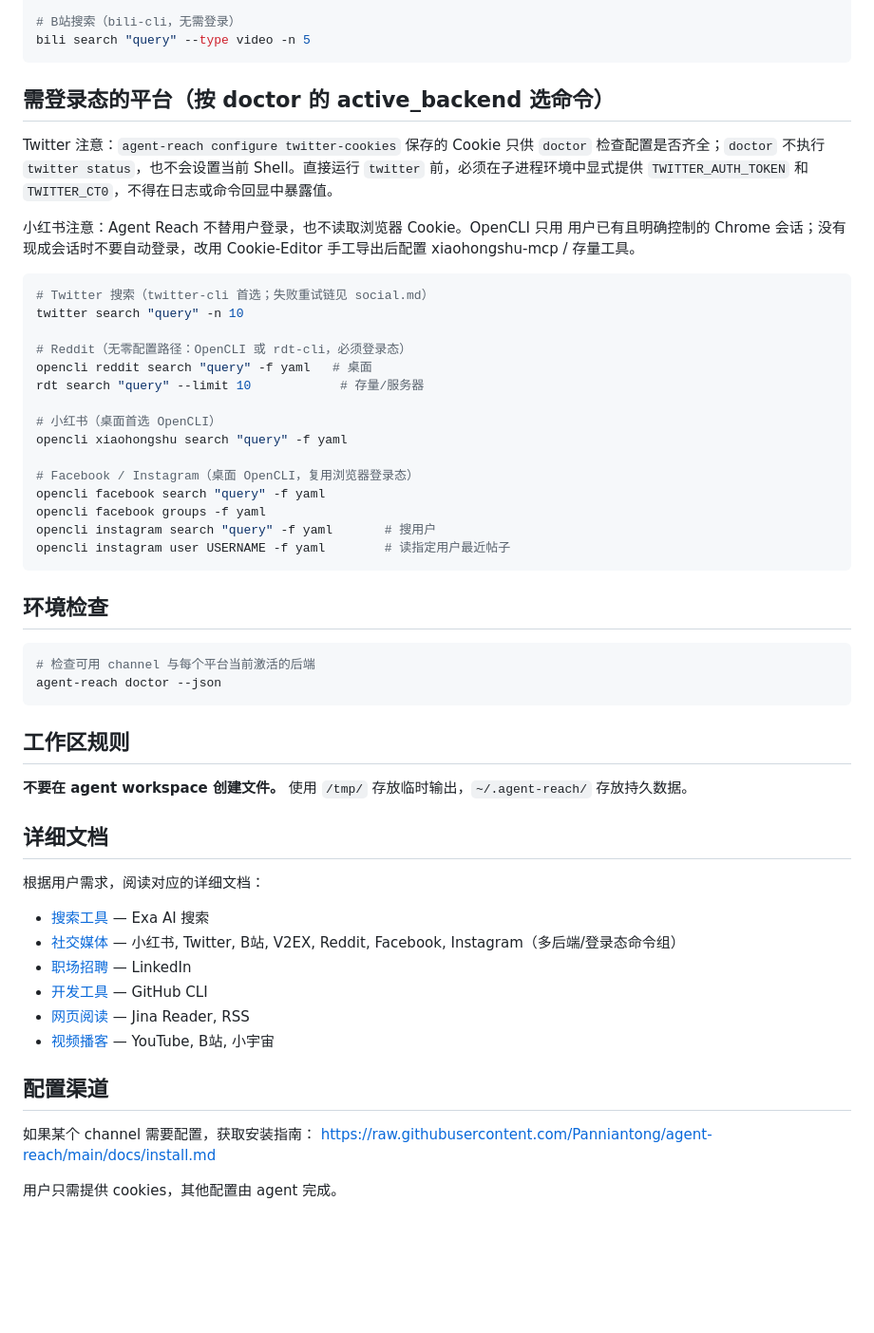
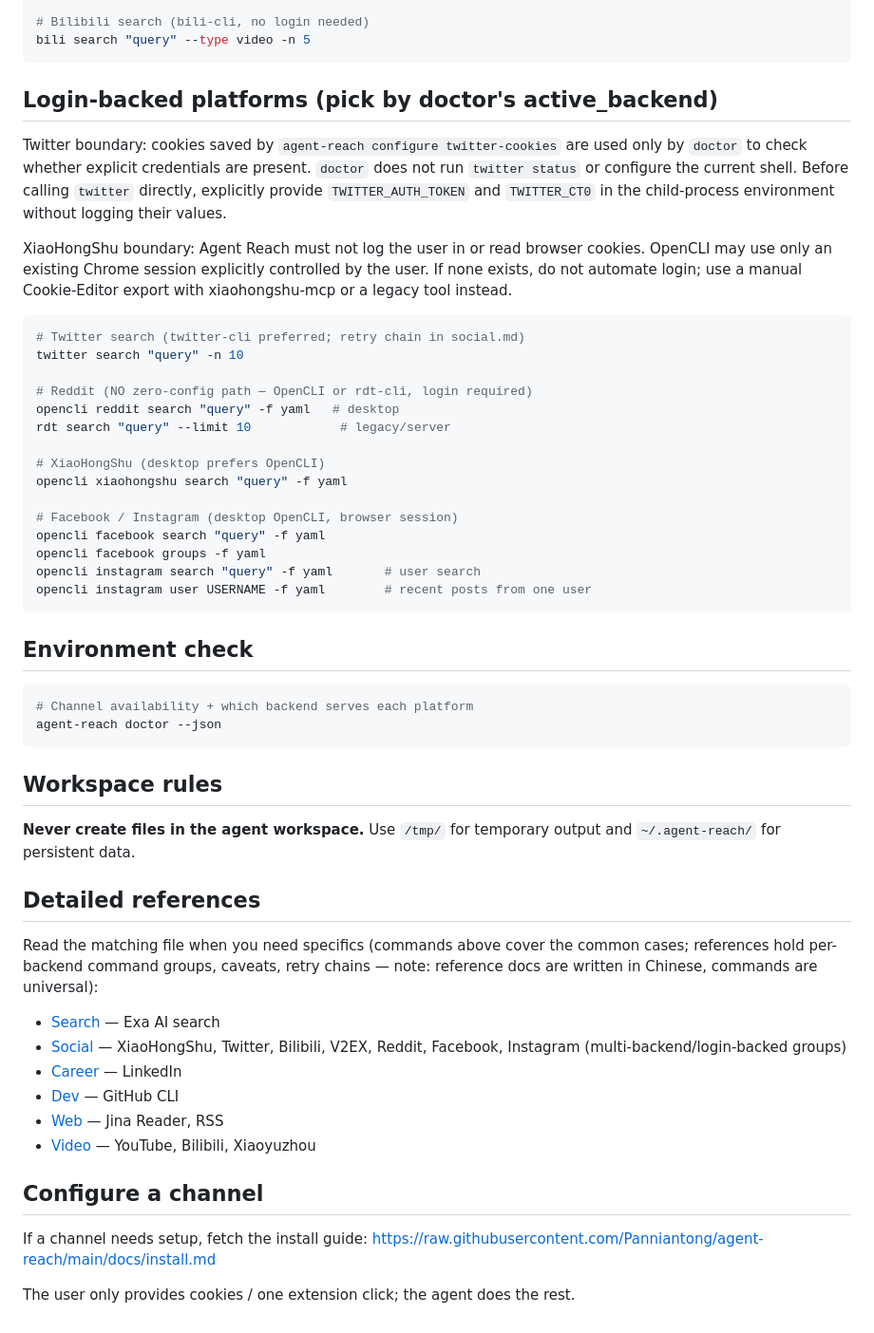
Before and after one commit to NeilTheFisher/skills, a Markdown page: agent-reach/SKILL.md, the part around one of its changes. Shown at 95% size. Rendered like a GitHub page; blank space fills up the shorter version.

Commit message:
Use English version of agent-reach skill as primary

````diff
--- a/agent-reach/SKILL.md
+++ b/agent-reach/SKILL.md
@@ -87,63 +75,68 @@ yt-dlp --write-sub --skip-download -o "/tmp/%(id)s" "URL"
 curl -s "https://www.v2ex.com/api/topics/hot.json" -H "User-Agent: agent-reach/1.0"
 
-# B站搜索（bili-cli，无需登录）
+# Bilibili search (bili-cli, no login needed)
 bili search "query" --type video -n 5
 ```
 
-## 需登录态的平台（按 doctor 的 active_backend 选命令）
+## Login-backed platforms (pick by doctor's active_backend)
 
-Twitter 注意：`agent-reach configure twitter-cookies` 保存的 Cookie 只供
-`doctor` 检查配置是否齐全；`doctor` 不执行 `twitter status`，也不会设置当前
-Shell。直接运行 `twitter` 前，必须在子进程环境中显式提供
-`TWITTER_AUTH_TOKEN` 和 `TWITTER_CT0`，不得在日志或命令回显中暴露值。
+Twitter boundary: cookies saved by `agent-reach configure twitter-cookies`
+are used only by `doctor` to check whether explicit credentials are present.
+`doctor` does not run `twitter status` or configure the current shell. Before
+calling `twitter` directly, explicitly provide `TWITTER_AUTH_TOKEN` and
+`TWITTER_CT0` in the child-process environment without logging their values.
 
-小红书注意：Agent Reach 不替用户登录，也不读取浏览器 Cookie。OpenCLI 只用
-用户已有且明确控制的 Chrome 会话；没有现成会话时不要自动登录，改用
-Cookie-Editor 手工导出后配置 xiaohongshu-mcp / 存量工具。
+XiaoHongShu boundary: Agent Reach must not log the user in or read browser
+cookies. OpenCLI may use only an existing Chrome session explicitly controlled
+by the user. If none exists, do not automate login; use a manual Cookie-Editor
+export with xiaohongshu-mcp or a legacy tool instead.
 
 ```bash
-# Twitter 搜索（twitter-cli 首选；失败重试链见 social.md）
+# Twitter search (twitter-cli preferred; retry chain in social.md)
 twitter search "query" -n 10
 
-# Reddit（无零配置路径：OpenCLI 或 rdt-cli，必须登录态）
-opencli reddit search "query" -f yaml   # 桌面
-rdt search "query" --limit 10            # 存量/服务器
+# Reddit (NO zero-config path — OpenCLI or rdt-cli, login required)
+opencli reddit search "query" -f yaml   # desktop
+rdt search "query" --limit 10            # legacy/server
 
-# 小红书（桌面首选 OpenCLI）
+# XiaoHongShu (desktop prefers OpenCLI)
 opencli xiaohongshu search "query" -f yaml
 
-# Facebook / Instagram（桌面 OpenCLI，复用浏览器登录态）
+# Facebook / Instagram (desktop OpenCLI, browser session)
 opencli facebook search "query" -f yaml
 opencli facebook groups -f yaml
-opencli instagram search "query" -f yaml       # 搜用户
-opencli instagram user USERNAME -f yaml        # 读指定用户最近帖子
+opencli instagram search "query" -f yaml       # user search
+opencli instagram user USERNAME -f yaml        # recent posts from one user
 ```
 
-## 环境检查
+## Environment check
 
 ```bash
-# 检查可用 channel 与每个平台当前激活的后端
+# Channel availability + which backend serves each platform
 agent-reach doctor --json
 ```
 
-## 工作区规则
+## Workspace rules
 
-**不要在 agent workspace 创建文件。** 使用 `/tmp/` 存放临时输出，`~/.agent-reach/` 存放持久数据。
+**Never create files in the agent workspace.** Use `/tmp/` for temporary
+output and `~/.agent-reach/` for persistent data.
 
-## 详细文档
+## Detailed references
 
-根据用户需求，阅读对应的详细文档：
+Read the matching file when you need specifics (commands above cover the
+common cases; references hold per-backend command groups, caveats, retry
+chains — note: reference docs are written in Chinese, commands are universal):
 
-- [搜索工具](references/search.md) — Exa AI 搜索
-- [社交媒体](references/social.md) — 小红书, Twitter, B站, V2EX, Reddit, Facebook, Instagram（多后端/登录态命令组）
-- [职场招聘](references/career.md) — LinkedIn
-- [开发工具](references/dev.md) — GitHub CLI
-- [网页阅读](references/web.md) — Jina Reader, RSS
-- [视频播客](references/video.md) — YouTube, B站, 小宇宙
+- [Search](references/search.md) — Exa AI search
+- [Social](references/social.md) — XiaoHongShu, Twitter, Bilibili, V2EX, Reddit, Facebook, Instagram (multi-backend/login-backed groups)
+- [Career](references/career.md) — LinkedIn
+- [Dev](references/dev.md) — GitHub CLI
+- [Web](references/web.md) — Jina Reader, RSS
+- [Video](references/video.md) — YouTube, Bilibili, Xiaoyuzhou
 
-## 配置渠道
+## Configure a channel
 
-如果某个 channel 需要配置，获取安装指南：
+If a channel needs setup, fetch the install guide:
 https://raw.githubusercontent.com/Panniantong/agent-reach/main/docs/install.md
 
-用户只需提供 cookies，其他配置由 agent 完成。
+The user only provides cookies / one extension click; the agent does the rest.
````
Also changed, not shown: other parts of agent-reach/SKILL.md (+43 -55 lines), agent-reach/SKILL_en.md (deleted, +0 -142 lines).
